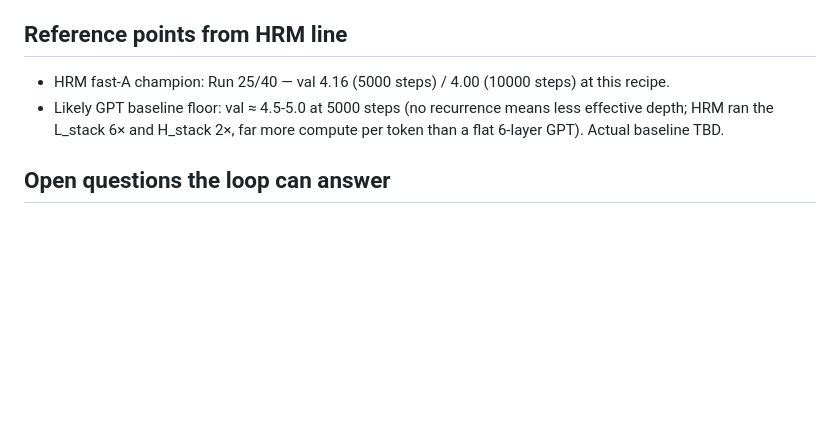
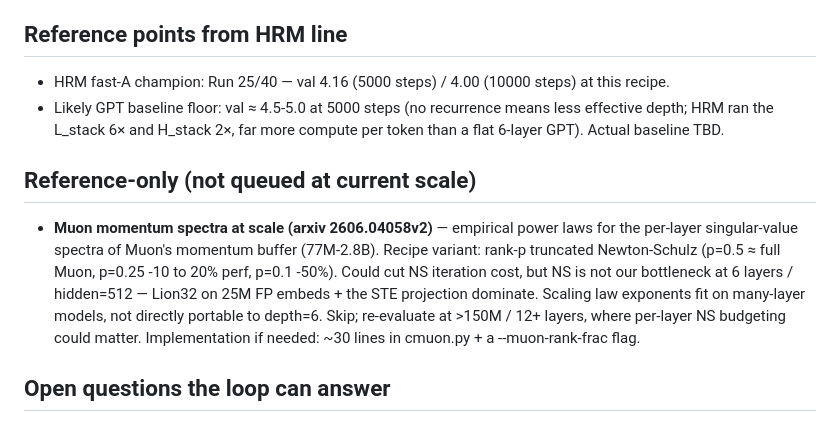
Before and after one commit to wmertens/ternary-llm-experiments, a Markdown page: autoresearch_gpt.ideas.md, the part around the change. Rendered like a GitHub page; blank space fills up the shorter version.

Commit message:
autoresearch_gpt.ideas: log Muon-spectra paper as reference-only
arxiv 2606.04058v2 — empirical power laws for Muon momentum spectra
across 77M-2.8B GPT-2 runs, suggests rank-p truncated Newton-Schulz to
cut orthogonalisation cost. Skip at our 6-layer/44M scale: NS step
isn't the wall-time bottleneck, scaling exponents fit on many-layer
depth, no quantisation interaction. Re-evaluate at >150M / 12+ layers.

Co-Authored-By: Claude Opus 4.7 <noreply@anthropic.com>

```diff
--- a/autoresearch_gpt.ideas.md
+++ b/autoresearch_gpt.ideas.md
@@ -108,6 +108,19 @@ P5g. **Block sparsity** (later, after Phases 1-5a settle). Some blocks
 - HRM fast-A champion: Run 25/40 — val 4.16 (5000 steps) / 4.00 (10000 steps) at this recipe.
 - Likely GPT baseline floor: val ≈ 4.5-5.0 at 5000 steps (no recurrence means less effective depth; HRM ran the L_stack 6× and H_stack 2×, far more compute per token than a flat 6-layer GPT). Actual baseline TBD.
 
+## Reference-only (not queued at current scale)
+
+- **Muon momentum spectra at scale (arxiv 2606.04058v2)** — empirical
+  power laws for the per-layer singular-value spectra of Muon's momentum
+  buffer (77M-2.8B). Recipe variant: rank-p truncated Newton-Schulz
+  (p=0.5 ≈ full Muon, p=0.25 -10 to 20% perf, p=0.1 -50%). Could cut NS
+  iteration cost, but NS is not our bottleneck at 6 layers / hidden=512
+  — Lion32 on 25M FP embeds + the STE projection dominate. Scaling law
+  exponents fit on many-layer models, not directly portable to depth=6.
+  Skip; re-evaluate at >150M / 12+ layers, where per-layer NS budgeting
+  could matter. Implementation if needed: ~30 lines in cmuon.py + a
+  --muon-rank-frac flag.
+
 ## Open questions the loop can answer
 - Is CMuon's optimum LR architecture-dependent or recipe-universal?
 - Does per-tensor BitNet scale tie/beat per-(row, group) frozen on a non-recurrent model?
```
